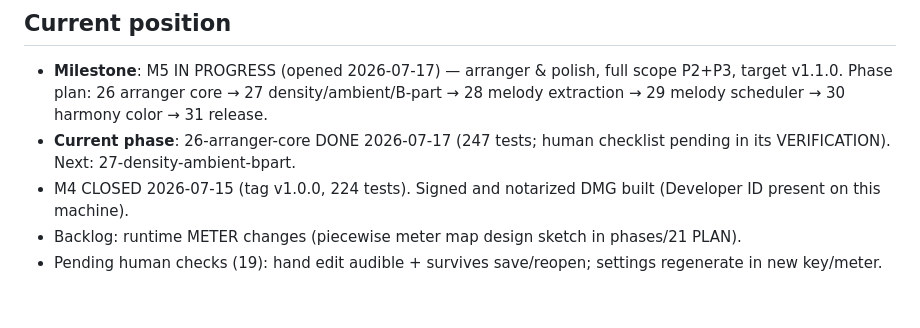
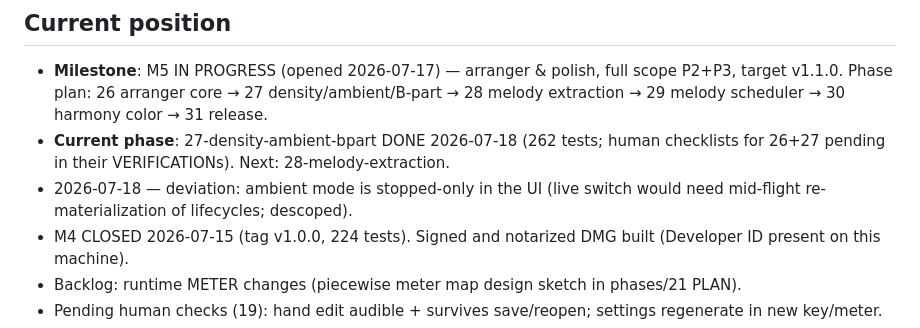
Before and after one commit to jiripisa/berlinan, a Markdown page: .planning/STATE.md, the part around the change. GitHub-like rendering; blank space fills up the shorter version.

Commit message:
docs(planning): phase 27 verification + roadmap/state

```diff
--- a/.planning/STATE.md
+++ b/.planning/STATE.md
@@ -6,8 +6,11 @@
   full scope P2+P3, target v1.1.0. Phase plan: 26 arranger core →
   27 density/ambient/B-part → 28 melody extraction → 29 melody scheduler →
   30 harmony color → 31 release.
-- **Current phase**: 26-arranger-core DONE 2026-07-17 (247 tests; human
-  checklist pending in its VERIFICATION). Next: 27-density-ambient-bpart.
+- **Current phase**: 27-density-ambient-bpart DONE 2026-07-18 (262 tests;
+  human checklists for 26+27 pending in their VERIFICATIONs). Next:
+  28-melody-extraction.
+- 2026-07-18 — deviation: ambient mode is stopped-only in the UI (live
+  switch would need mid-flight re-materialization of lifecycles; descoped).
 - M4 CLOSED 2026-07-15 (tag v1.0.0, 224 tests). Signed and notarized DMG
   built (Developer ID present on this machine).
 - Backlog: runtime METER changes (piecewise meter map design sketch in
```
Also changed, not shown: .planning/ROADMAP.md (+1 -1 lines), 1 other file.
